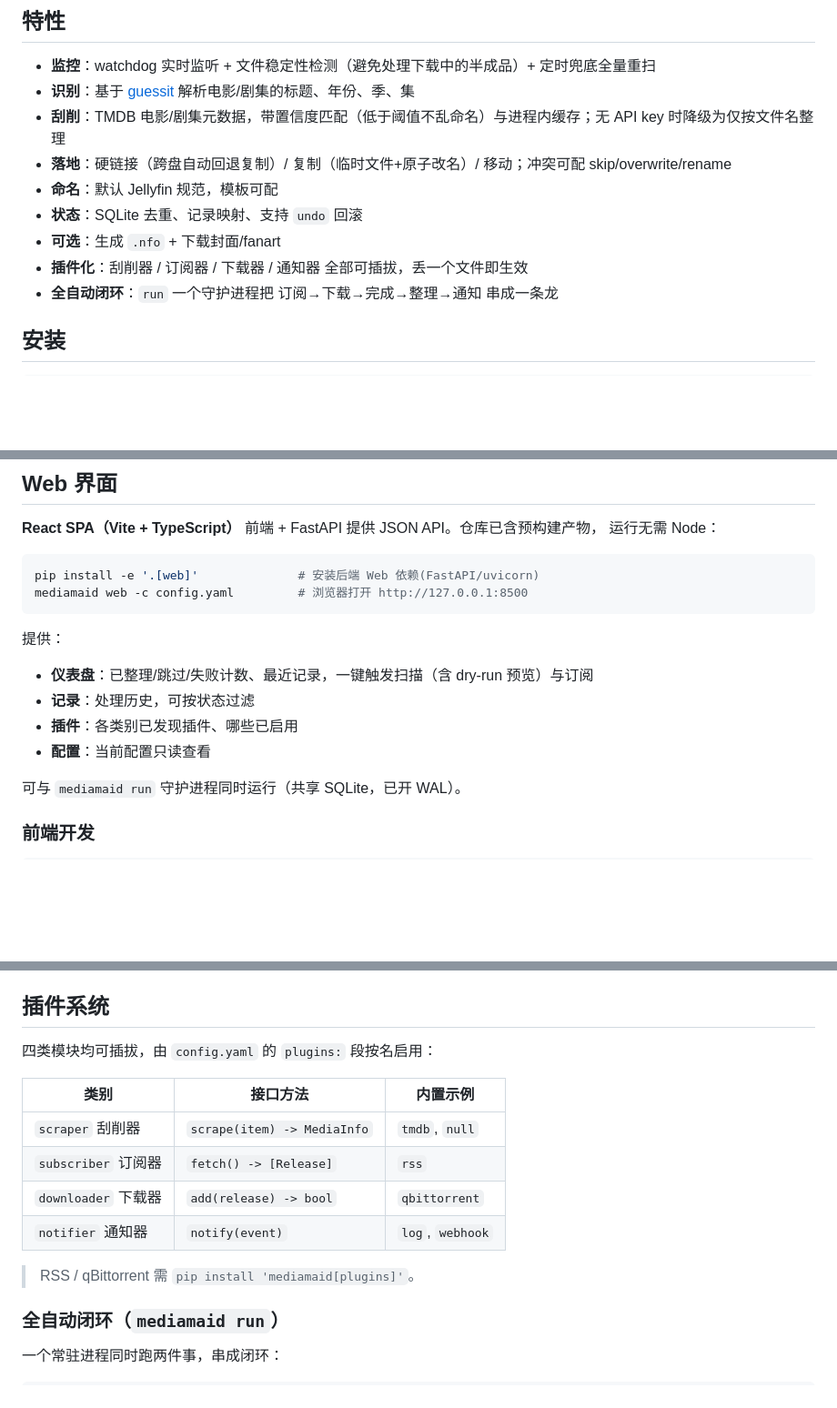
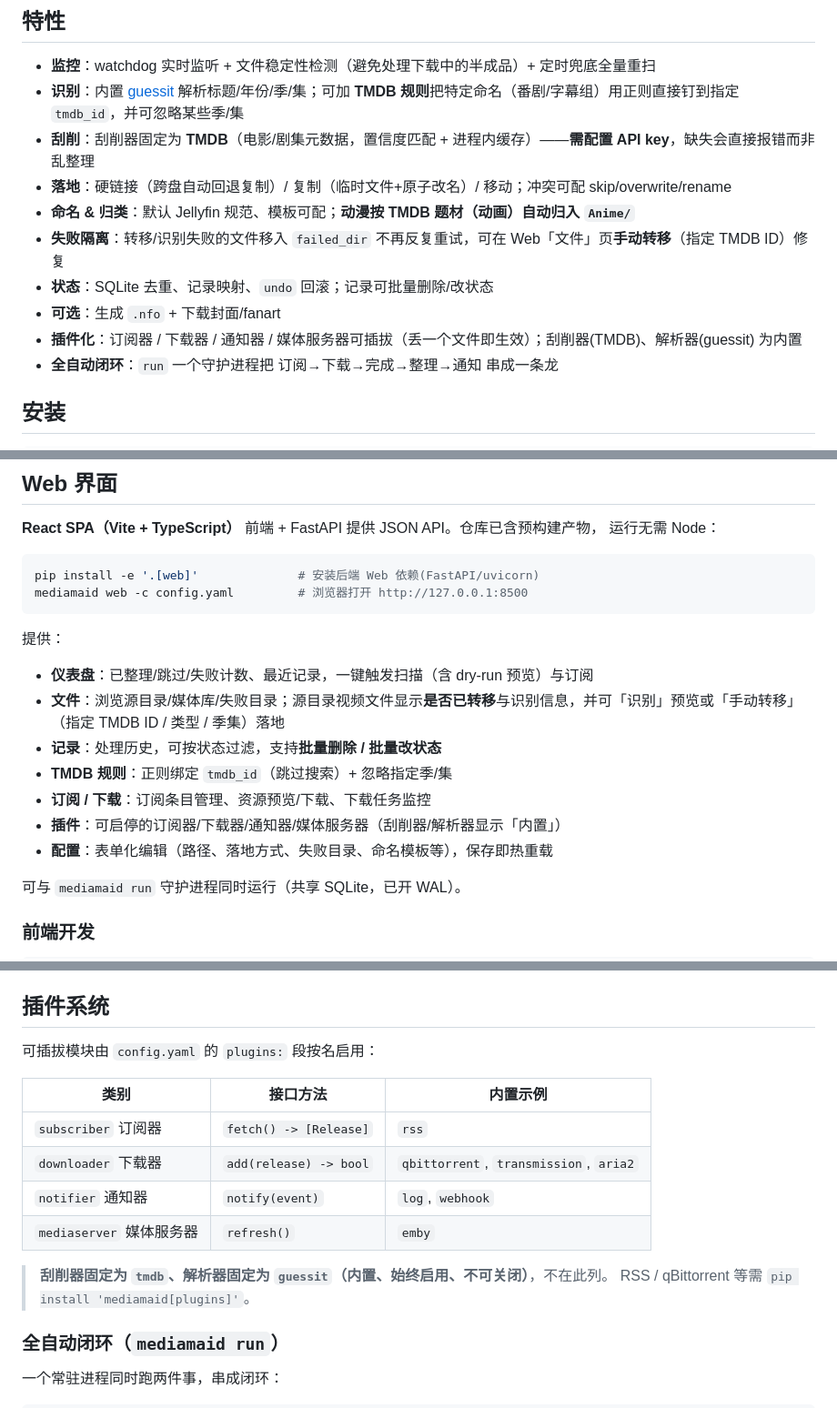
Before and after one commit to invokerw/MediaMaid, a Markdown page: README.md, 3 parts joined by grey strips. Shown at 91% size. Rendered like a GitHub page; blank space fills up the shorter version.

Commit message:
docs: 更新 README/CLAUDE 同步现状 + 记录工作流约定
- README：识别(TMDB 规则绑定)、刮削(固定 TMDB 需 key)、动漫按题材归类、
  失败隔离、记录批量、Web 文件页/手动转移；插件表移除已删的 null 刮削器、
  标注 scraper=tmdb/parser=guessit 内置
- CLAUDE.md：新增「工作流约定」(改完必重启 web 请用户验证、提交/push 需显式
  指令)；同步 tmdb_rules/failed_dir/题材归类/记录批量/organize router 等设计

Co-Authored-By: Claude Opus 4.8 (1M context) <noreply@anthropic.com>

```diff
--- a/README.md
+++ b/README.md
@@ -9,13 +9,14 @@
 ## 特性
 
 - **监控**：watchdog 实时监听 + 文件稳定性检测（避免处理下载中的半成品）+ 定时兜底全量重扫
-- **识别**：基于 [guessit](https://github.com/guessit-io/guessit) 解析电影/剧集的标题、年份、季、集
-- **刮削**：TMDB 电影/剧集元数据，带置信度匹配（低于阈值不乱命名）与进程内缓存；无 API key 时降级为仅按文件名整理
+- **识别**：内置 [guessit](https://github.com/guessit-io/guessit) 解析标题/年份/季/集；可加 **TMDB 规则**把特定命名（番剧/字幕组）用正则直接钉到指定 `tmdb_id`，并可忽略某些季/集
+- **刮削**：刮削器固定为 **TMDB**（电影/剧集元数据，置信度匹配 + 进程内缓存）——**需配置 API key**，缺失会直接报错而非乱整理
 - **落地**：硬链接（跨盘自动回退复制）/ 复制（临时文件+原子改名）/ 移动；冲突可配 skip/overwrite/rename
-- **命名**：默认 Jellyfin 规范，模板可配
-- **状态**：SQLite 去重、记录映射、支持 `undo` 回滚
+- **命名 & 归类**：默认 Jellyfin 规范、模板可配；**动漫按 TMDB 题材（动画）自动归入 `Anime/`**
+- **失败隔离**：转移/识别失败的文件移入 `failed_dir` 不再反复重试，可在 Web「文件」页**手动转移**（指定 TMDB ID）修复
+- **状态**：SQLite 去重、记录映射、`undo` 回滚；记录可批量删除/改状态
 - **可选**：生成 `.nfo` + 下载封面/fanart
-- **插件化**：刮削器 / 订阅器 / 下载器 / 通知器 全部可插拔，丢一个文件即生效
+- **插件化**：订阅器 / 下载器 / 通知器 / 媒体服务器可插拔（丢一个文件即生效）；刮削器(TMDB)、解析器(guessit) 为内置
 - **全自动闭环**：`run` 一个守护进程把 订阅→下载→完成→整理→通知 串成一条龙
 
 ## 安装
@@ -54,9 +55,12 @@ mediamaid web -c config.yaml         # 浏览器打开 http://127.0.0.1:8500
 
 提供：
 - **仪表盘**：已整理/跳过/失败计数、最近记录，一键触发扫描（含 dry-run 预览）与订阅
-- **记录**：处理历史，可按状态过滤
-- **插件**：各类别已发现插件、哪些已启用
-- **配置**：当前配置只读查看
+- **文件**：浏览源目录/媒体库/失败目录；源目录视频文件显示**是否已转移**与识别信息，并可「识别」预览或「手动转移」（指定 TMDB ID / 类型 / 季集）落地
+- **记录**：处理历史，可按状态过滤，支持**批量删除 / 批量改状态**
+- **TMDB 规则**：正则绑定 `tmdb_id`（跳过搜索）+ 忽略指定季/集
+- **订阅 / 下载**：订阅条目管理、资源预览/下载、下载任务监控
+- **插件**：可启停的订阅器/下载器/通知器/媒体服务器（刮削器/解析器显示「内置」）
+- **配置**：表单化编辑（路径、落地方式、失败目录、命名模板等），保存即热重载
 
 可与 `mediamaid run` 守护进程同时运行（共享 SQLite，已开 WAL）。
 
@@ -90,16 +94,17 @@ scripts/restart-web.sh --foreground    # 前台运行，便于看日志(Ctrl-C
 
 ## 插件系统
 
-四类模块均可插拔，由 `config.yaml` 的 `plugins:` 段按名启用：
+可插拔模块由 `config.yaml` 的 `plugins:` 段按名启用：
 
 | 类别 | 接口方法 | 内置示例 |
 |---|---|---|
-| `scraper` 刮削器 | `scrape(item) -> MediaInfo` | `tmdb`, `null` |
 | `subscriber` 订阅器 | `fetch() -> [Release]` | `rss` |
-| `downloader` 下载器 | `add(release) -> bool` | `qbittorrent` |
+| `downloader` 下载器 | `add(release) -> bool` | `qbittorrent`, `transmission`, `aria2` |
 | `notifier` 通知器 | `notify(event)` | `log`, `webhook` |
+| `mediaserver` 媒体服务器 | `refresh()` | `emby` |
 
-> RSS / qBittorrent 需 `pip install 'mediamaid[plugins]'`。
+> **刮削器固定为 `tmdb`、解析器固定为 `guessit`（内置、始终启用、不可关闭）**，不在此列。
+> RSS / qBittorrent 等需 `pip install 'mediamaid[plugins]'`。
 
 ### 全自动闭环（`mediamaid run`）
 
```
Also changed, not shown: CLAUDE.md (+12 -5 lines).
